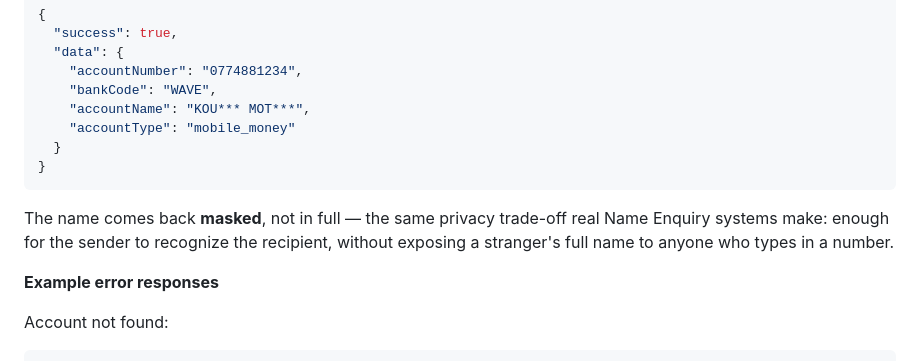
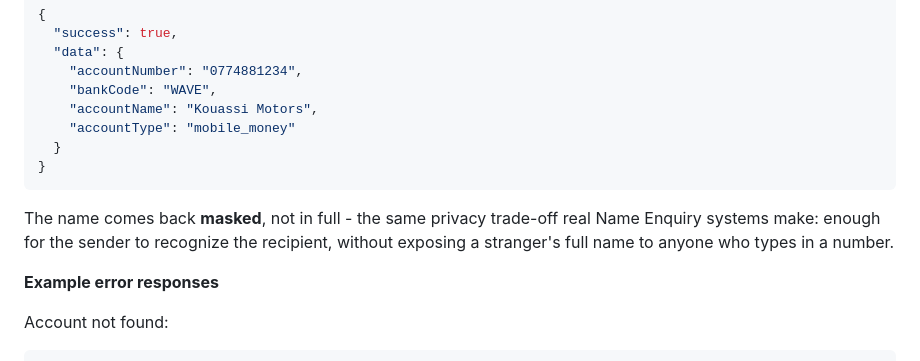
Before and after one commit to Damsacool/Name-Enquiry-API, a Markdown page: README.md, the part around one of its changes. GitHub-like rendering.

Commit message:
Update README response

````diff
--- a/README.md
+++ b/README.md
@@ -61,13 +61,13 @@ GET /api/name-enquiry?accountNumber=0774881234&bankCode=WAVE
   "data": {
     "accountNumber": "0774881234",
     "bankCode": "WAVE",
-    "accountName": "KOU*** MOT***",
+    "accountName": "Kouassi Motors",
     "accountType": "mobile_money"
   }
 }
 ```
 
-The name comes back **masked**, not in full — the same privacy trade-off real Name Enquiry systems make: enough for the sender to recognize the recipient, without exposing a stranger's full name to anyone who types in a number.
+The name comes back **masked**, not in full - the same privacy trade-off real Name Enquiry systems make: enough for the sender to recognize the recipient, without exposing a stranger's full name to anyone who types in a number.
 
 **Example error responses**
 
````
Also changed, not shown: other parts of README.md (+10 -10 lines).
